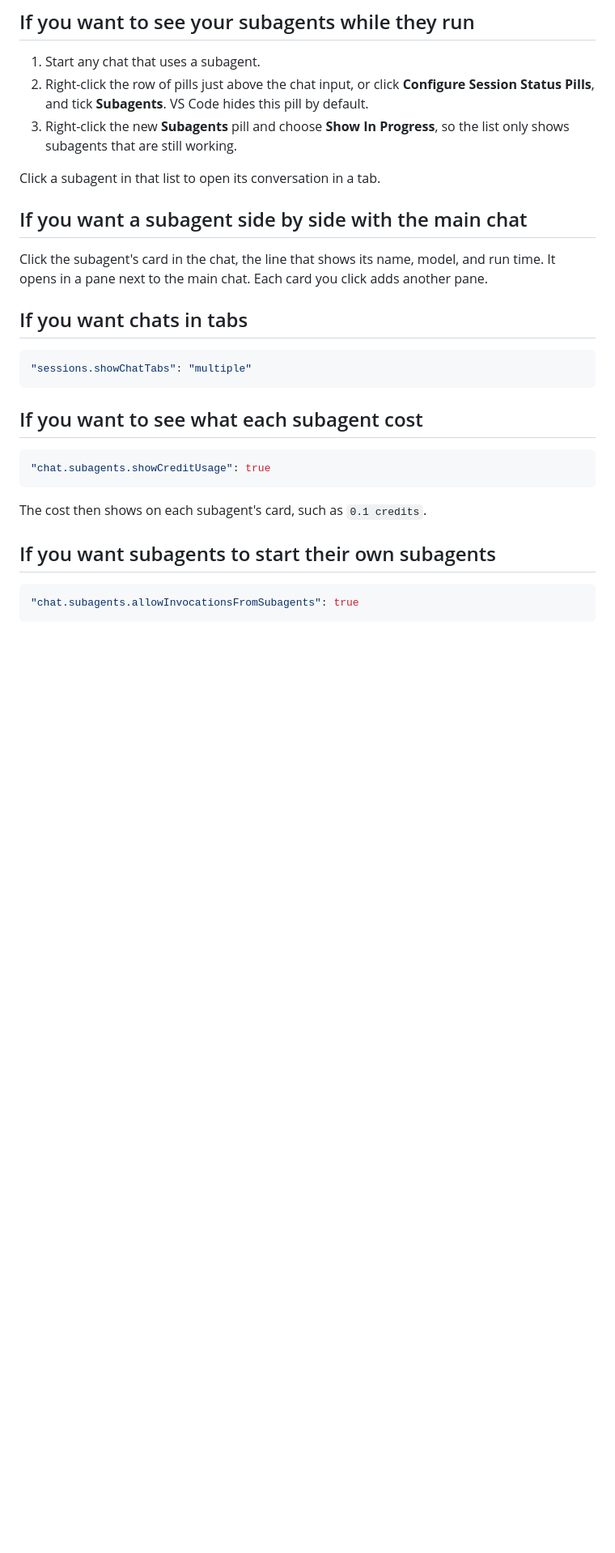
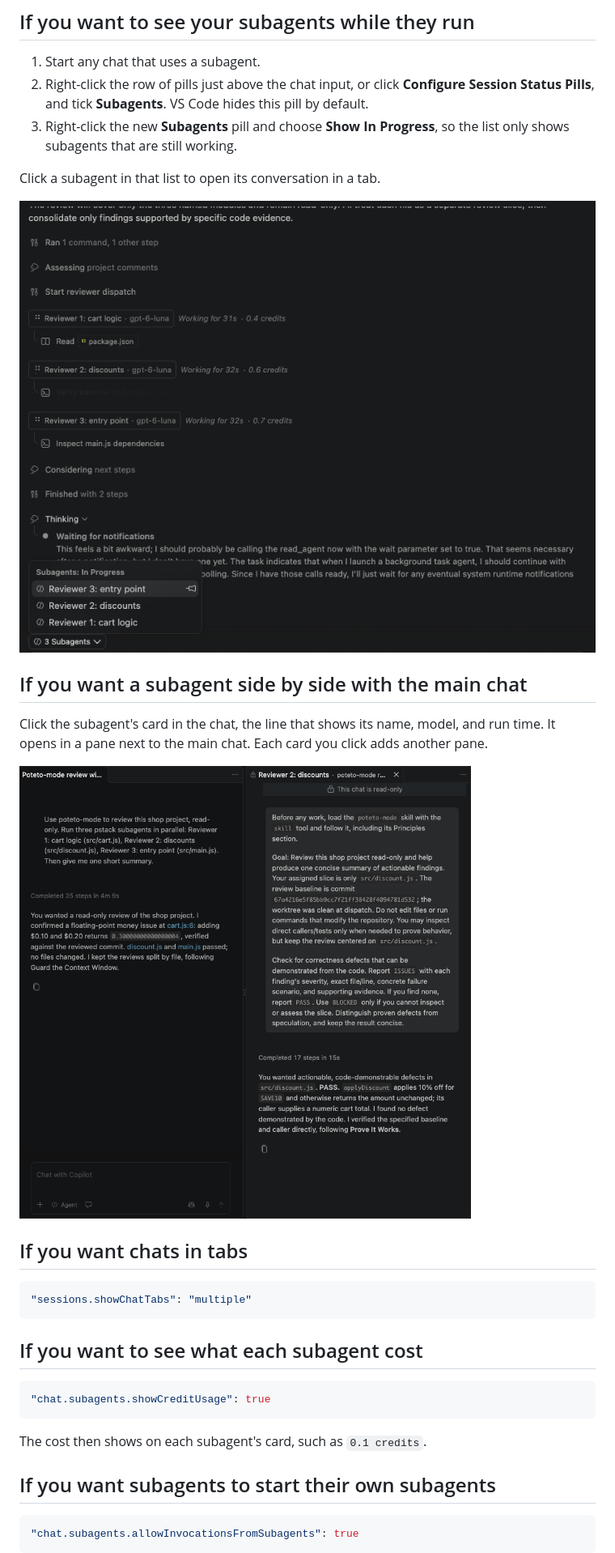
Before and after one commit to hackernotfound/pstack-vscode, a Markdown page: docs/agents-window.md, the part around the change. Shown at 81% size. GitHub-like rendering; pictures changed too: docs/images/subagents-running.png (added), docs/images/subagents-side-by-side.png (added); blank space fills up the shorter version.

```diff
--- a/docs/agents-window.md
+++ b/docs/agents-window.md
@@ -12,9 +12,13 @@ Open **Preferences: Open User Settings (JSON)** for the settings below.
 
 Click a subagent in that list to open its conversation in a tab.
 
+![Three pstack reviewers run in parallel. Each card shows its label, model, run time, and credits, and the Subagents list shows the three in progress.](images/subagents-running.png)
+
 ## If you want a subagent side by side with the main chat
 
 Click the subagent's card in the chat, the line that shows its name, model, and run time. It opens in a pane next to the main chat. Each card you click adds another pane.
+
+![The main chat's summary on the left, and one reviewer's own chat on the right, with the brief it got and its verdict.](images/subagents-side-by-side.png)
 
 ## If you want chats in tabs
 
```
Also changed, not shown: README.md (+2 -0 lines).
